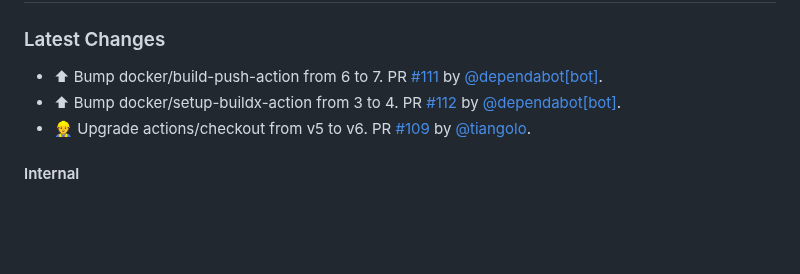
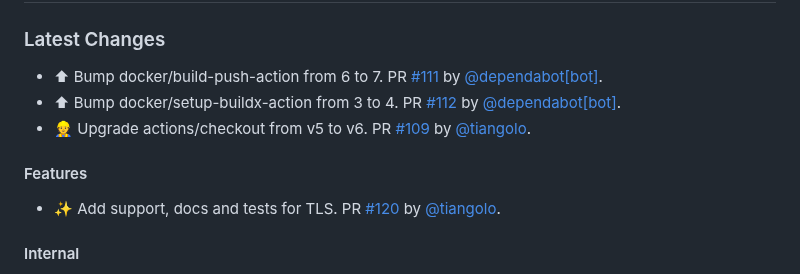
Before and after one commit to tiangolo/nginx-rtmp-docker, a Markdown page: README.md, the part around the change. Drawn GitHub-style; blank space fills up the shorter version.

Commit message:
📝 Update release notes
[skip ci]

```diff
--- a/README.md
+++ b/README.md
@@ -198,6 +198,10 @@ rtmps://<domain>/live/<key>
 * ⬆ Bump docker/setup-buildx-action from 3 to 4. PR [#112](https://github.com/tiangolo/nginx-rtmp-docker/pull/112) by [@dependabot[bot]](https://github.com/apps/dependabot).
 * 👷 Upgrade actions/checkout from v5 to v6. PR [#109](https://github.com/tiangolo/nginx-rtmp-docker/pull/109) by [@tiangolo](https://github.com/tiangolo).
 
+#### Features
+
+* ✨ Add support, docs and tests for TLS. PR [#120](https://github.com/tiangolo/nginx-rtmp-docker/pull/120) by [@tiangolo](https://github.com/tiangolo).
+
 #### Internal
 
 * 👷 Add CI tests. PR [#119](https://github.com/tiangolo/nginx-rtmp-docker/pull/119) by [@tiangolo](https://github.com/tiangolo).
```
